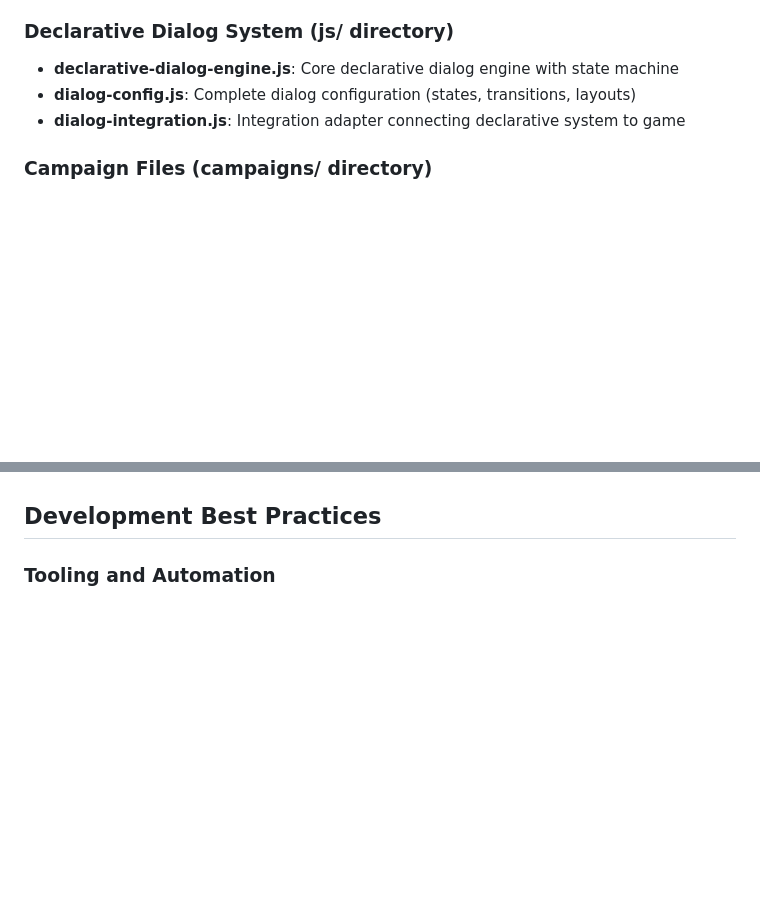
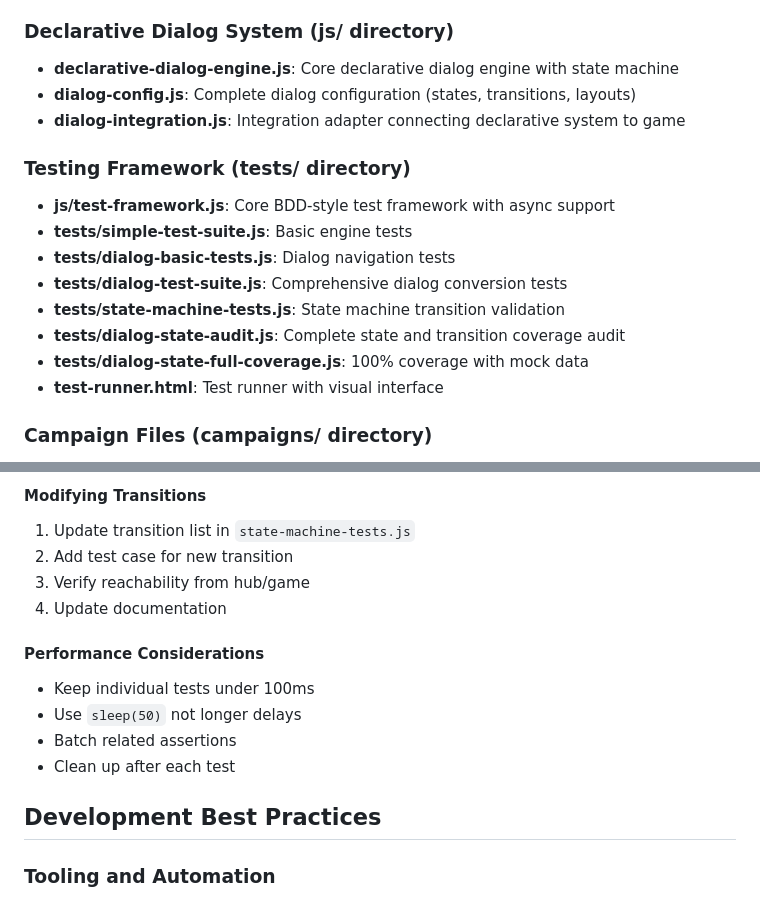
Before and after one commit to ndokutovich/cyberops, a Markdown page: CLAUDE.md, 2 parts joined by grey strips. Rendered like a GitHub page; blank space fills up the shorter version.

```diff
--- a/CLAUDE.md
+++ b/CLAUDE.md
@@ -47,6 +47,16 @@ The game uses a modular JavaScript architecture with the main `CyberOpsGame` cla
 - **dialog-config.js**: Complete dialog configuration (states, transitions, layouts)
 - **dialog-integration.js**: Integration adapter connecting declarative system to game
 
+### Testing Framework (tests/ directory)
+- **js/test-framework.js**: Core BDD-style test framework with async support
+- **tests/simple-test-suite.js**: Basic engine tests
+- **tests/dialog-basic-tests.js**: Dialog navigation tests
+- **tests/dialog-test-suite.js**: Comprehensive dialog conversion tests
+- **tests/state-machine-tests.js**: State machine transition validation
+- **tests/dialog-state-audit.js**: Complete state and transition coverage audit
+- **tests/dialog-state-full-coverage.js**: 100% coverage with mock data
+- **test-runner.html**: Test runner with visual interface
+
 ### Campaign Files (campaigns/ directory)
 - **campaigns/main/**: Main campaign with 5 acts
   - **act1/**: Missions main-01-001.js through main-01-003.js
@@ -809,3 +963,14 @@ const agents = window.ContentLoader.getContent('agents');
+#### Modifying Transitions
+1. Update transition list in `state-machine-tests.js`
+2. Add test case for new transition
+3. Verify reachability from hub/game
+4. Update documentation
+
+#### Performance Considerations
+- Keep individual tests under 100ms
+- Use `sleep(50)` not longer delays
+- Batch related assertions
+- Clean up after each test
 
 ## Development Best Practices
 
```
Also changed, not shown: other parts of CLAUDE.md (+144 -0 lines).
